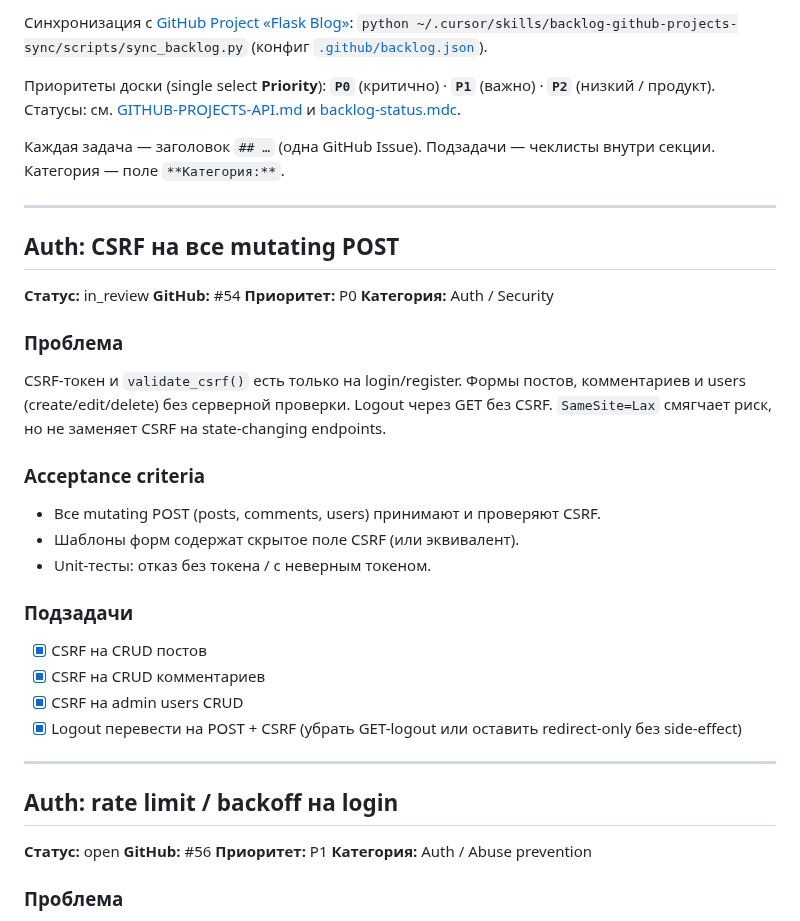
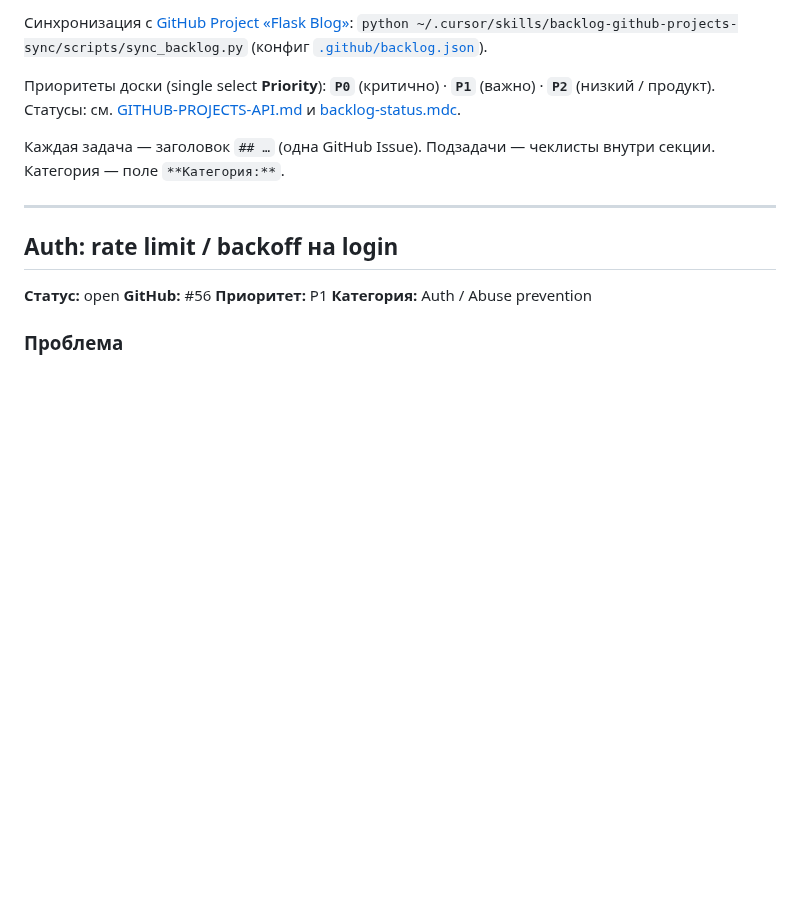
Before and after one commit to discipleartem/flask_blog, a Markdown page: docs/Backlog.md, the part around the change. Drawn GitHub-style; blank space fills up the shorter version.

Commit message:
docs: mark backlog #54 done after merge
Co-authored-by: Cursor <cursoragent@cursor.com>

```diff
--- a/docs/Backlog.md
+++ b/docs/Backlog.md
@@ -8,32 +8,6 @@
 Приоритеты доски (single select **Priority**): **`P0`** (критично) · **`P1`** (важно) · **`P2`** (низкий / продукт). Статусы: см. [GITHUB-PROJECTS-API.md](GITHUB-PROJECTS-API.md) и [backlog-status.mdc](../.cursor/rules/backlog-status.mdc).
 
 Каждая задача — заголовок `## …` (одна GitHub Issue). Подзадачи — чеклисты внутри секции. Категория — поле `**Категория:**`.
-
----
-
-## Auth: CSRF на все mutating POST
-
-**Статус:** in_review
-**GitHub:** #54
-**Приоритет:** P0
-**Категория:** Auth / Security
-
-### Проблема
-
-CSRF-токен и `validate_csrf()` есть только на login/register. Формы постов, комментариев и users (create/edit/delete) без серверной проверки. Logout через GET без CSRF. `SameSite=Lax` смягчает риск, но не заменяет CSRF на state-changing endpoints.
-
-### Acceptance criteria
-
-- Все mutating POST (posts, comments, users) принимают и проверяют CSRF.
-- Шаблоны форм содержат скрытое поле CSRF (или эквивалент).
-- Unit-тесты: отказ без токена / с неверным токеном.
-
-### Подзадачи
-
-- [x] CSRF на CRUD постов
-- [x] CSRF на CRUD комментариев
-- [x] CSRF на admin users CRUD
-- [x] Logout перевести на POST + CSRF (убрать GET-logout или оставить redirect-only без side-effect)
 
 ---
 
```
Also changed, not shown: docs/CHANGELOG.md (+1 -0 lines).
